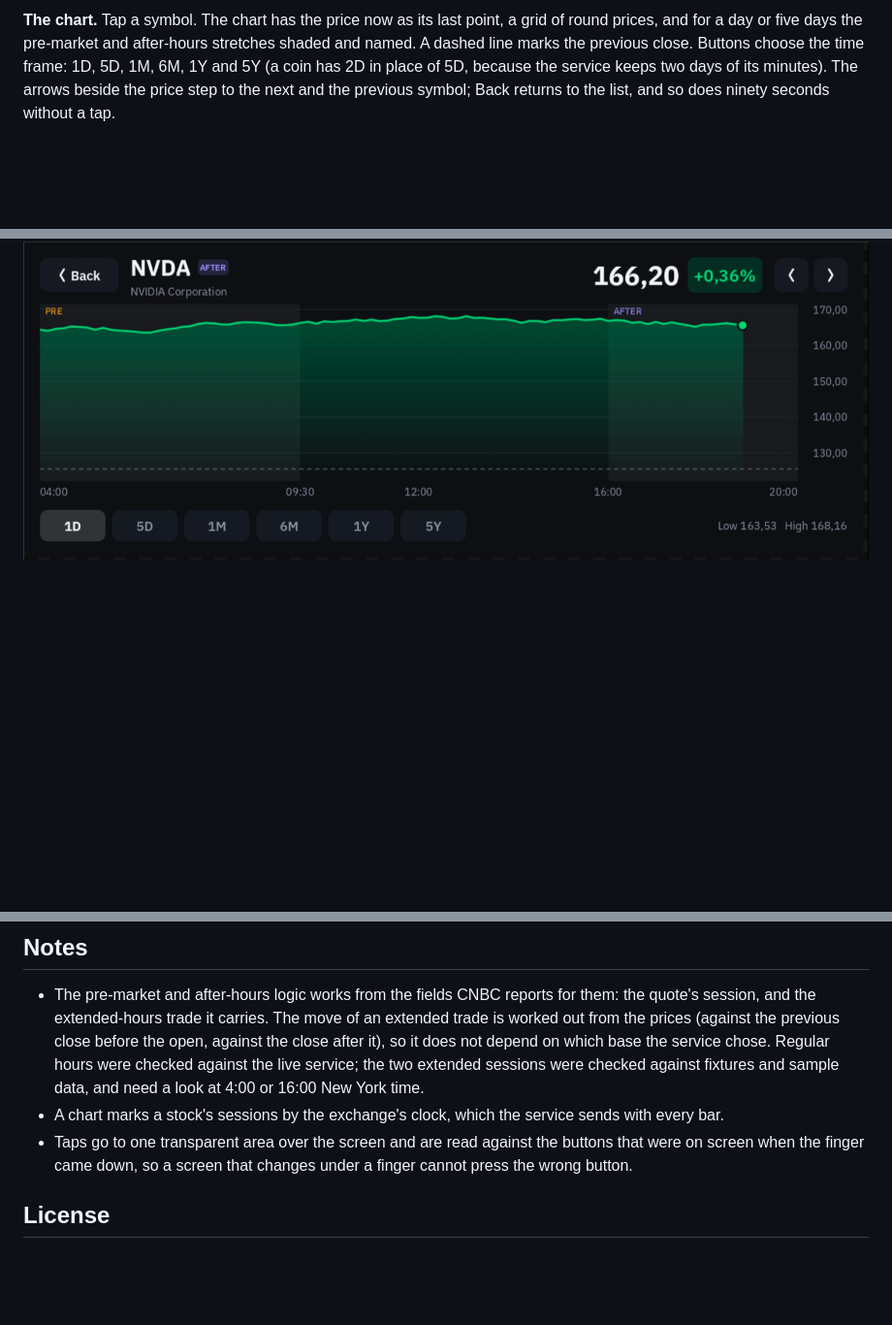
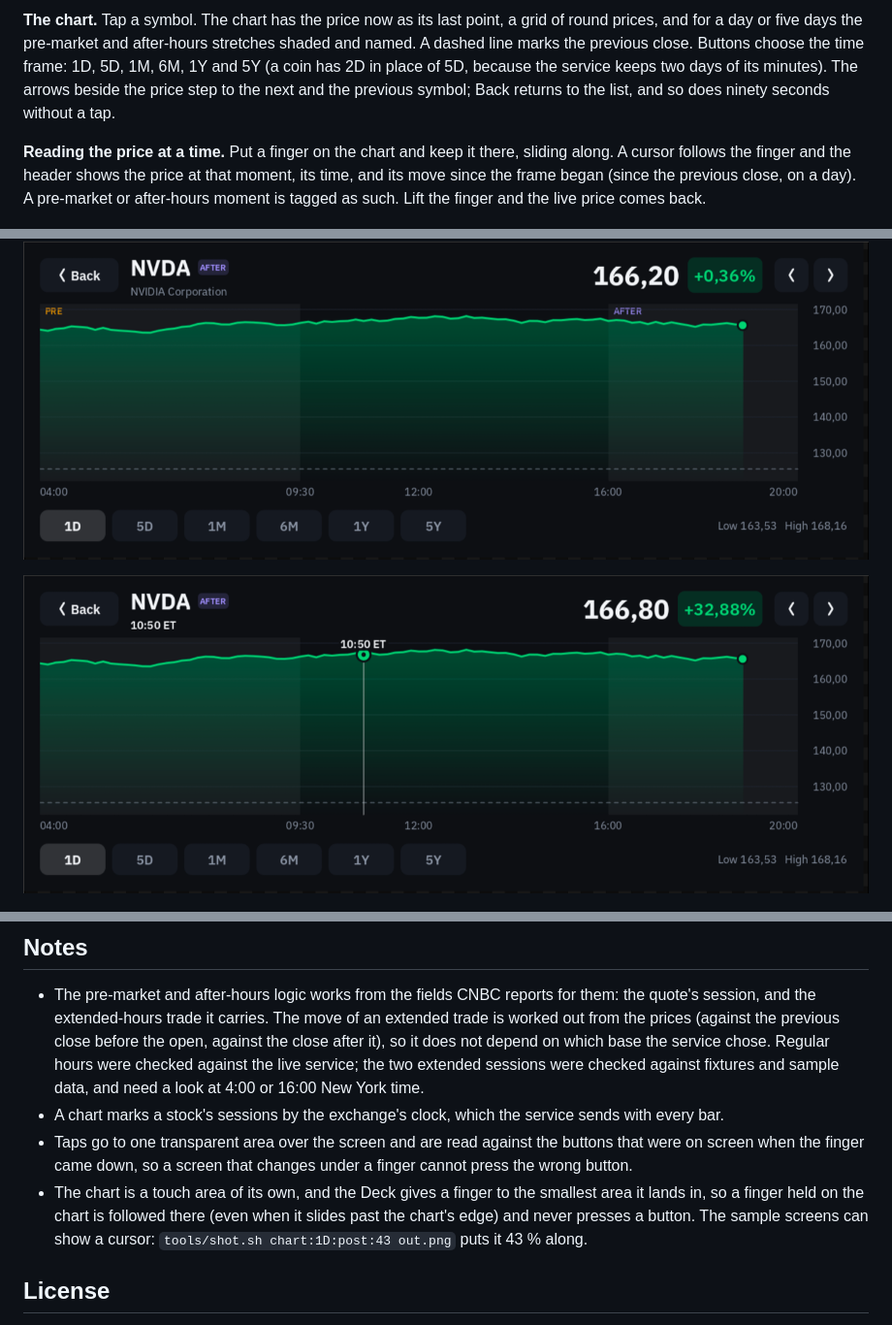
Before and after one commit to elliotalderson95/braiins-deck-markets, a Markdown page: README.md, 3 parts joined by grey strips. Shown at 97% size. Drawn GitHub-style; pictures changed too: docs/chart-scrub.png (added); blank space fills up the shorter version.

```diff
--- a/README.md
+++ b/README.md
@@ -31,7 +31,14 @@ previous close. Buttons choose the time frame: 1D, 5D, 1M, 6M, 1Y and 5Y (a coin
 because the service keeps two days of its minutes). The arrows beside the price step to the next and the
 previous symbol; Back returns to the list, and so does ninety seconds without a tap.
 
+**Reading the price at a time.** Put a finger on the chart and keep it there, sliding along. A cursor
+follows the finger and the header shows the price at that moment, its time, and its move since the
+frame began (since the previous close, on a day). A pre-market or after-hours moment is tagged as such.
+Lift the finger and the live price comes back.
+
 ![A day: pre-market and after-hours shaded, the previous close dashed](docs/chart-1D-post.png)
+
+![A finger held on the chart: the price at 10:50 and its move, read off the cursor](docs/chart-scrub.png)
 
 ![Five days, each with its pre-market and after-hours](docs/chart-5D.png)
 
@@ -113,6 +120,9 @@ tools/shot.sh chart:5D /tmp/chart.png     # sample: chart:1D, chart:1D:post, cha
 - A chart marks a stock's sessions by the exchange's clock, which the service sends with every bar.
 - Taps go to one transparent area over the screen and are read against the buttons that were on screen
   when the finger came down, so a screen that changes under a finger cannot press the wrong button.
+- The chart is a touch area of its own, and the Deck gives a finger to the smallest area it lands in, so a
+  finger held on the chart is followed there (even when it slides past the chart's edge) and never presses
+  a button. The sample screens can show a cursor: `tools/shot.sh chart:1D:post:43 out.png` puts it 43 % along.
 
 ## License
 
```
Also changed, not shown: 8 other files.
